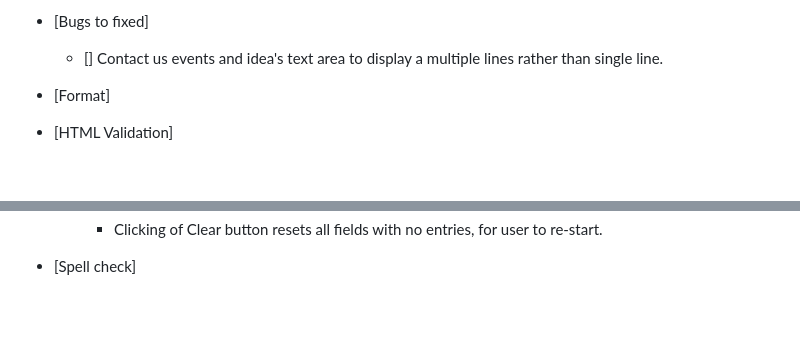
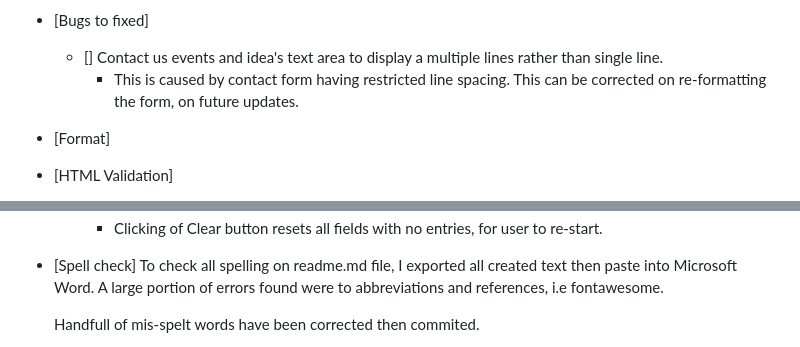
Before and after one commit to FluffyBullet/first_template, a Markdown page: README.md, 2 parts joined by grey strips. Rendered like a GitHub page; blank space fills up the shorter version.

```diff
--- a/README.md
+++ b/README.md
@@ -191,6 +191,7 @@ This was fixed by adding additional container with relative position, as the pri
 
 - [Bugs to fixed]
     - [] Contact us events and idea's text area to display a multiple lines rather than single line.
+        + This is caused by contact form having restricted line spacing. This can be corrected on re-formatting the form, on future updates.
 
 - [Format]
 - [HTML Validation]
@@ -228,4 +229,7 @@ This was fixed by adding additional container with relative position, as the pri
             <img src="assets/readme_images/web_form_yes.gif" alt="correct logging of data on form database" height="250px"/>
         + Clicking of Clear button resets all fields with no entries, for user to re-start.
 - [Spell check]
+    To check all spelling on readme.md file, I exported all created text then paste into Microsoft Word. A large portion of errors found were to abbreviations and references, i.e fontawesome.
+
+    Handfull of mis-spelt words have been corrected then commited.
 - [Accessibility rating]
```
Also changed, not shown: other parts of README.md (+2 -0 lines), assets/readme_images/web_lighthouse.gif (added).
